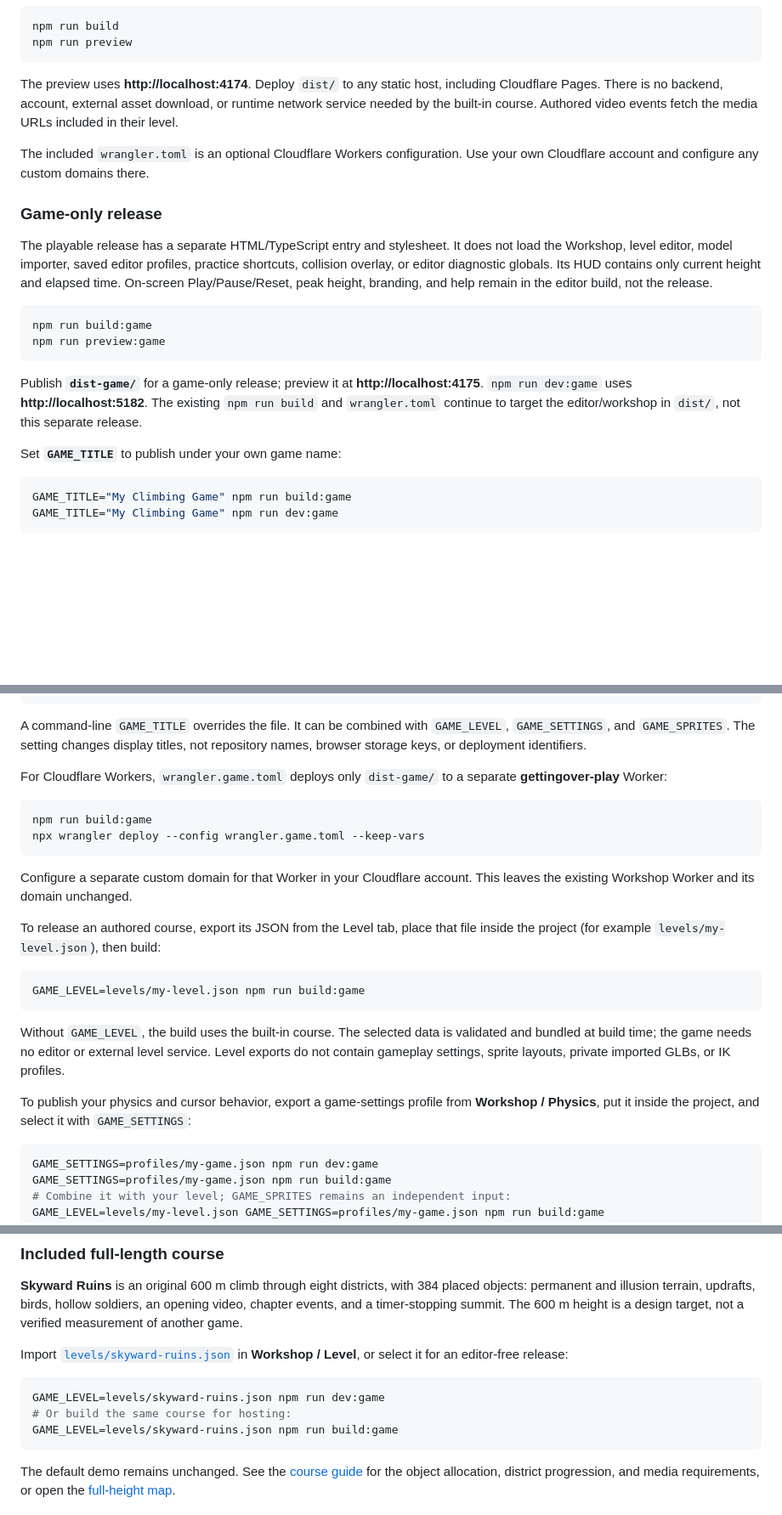
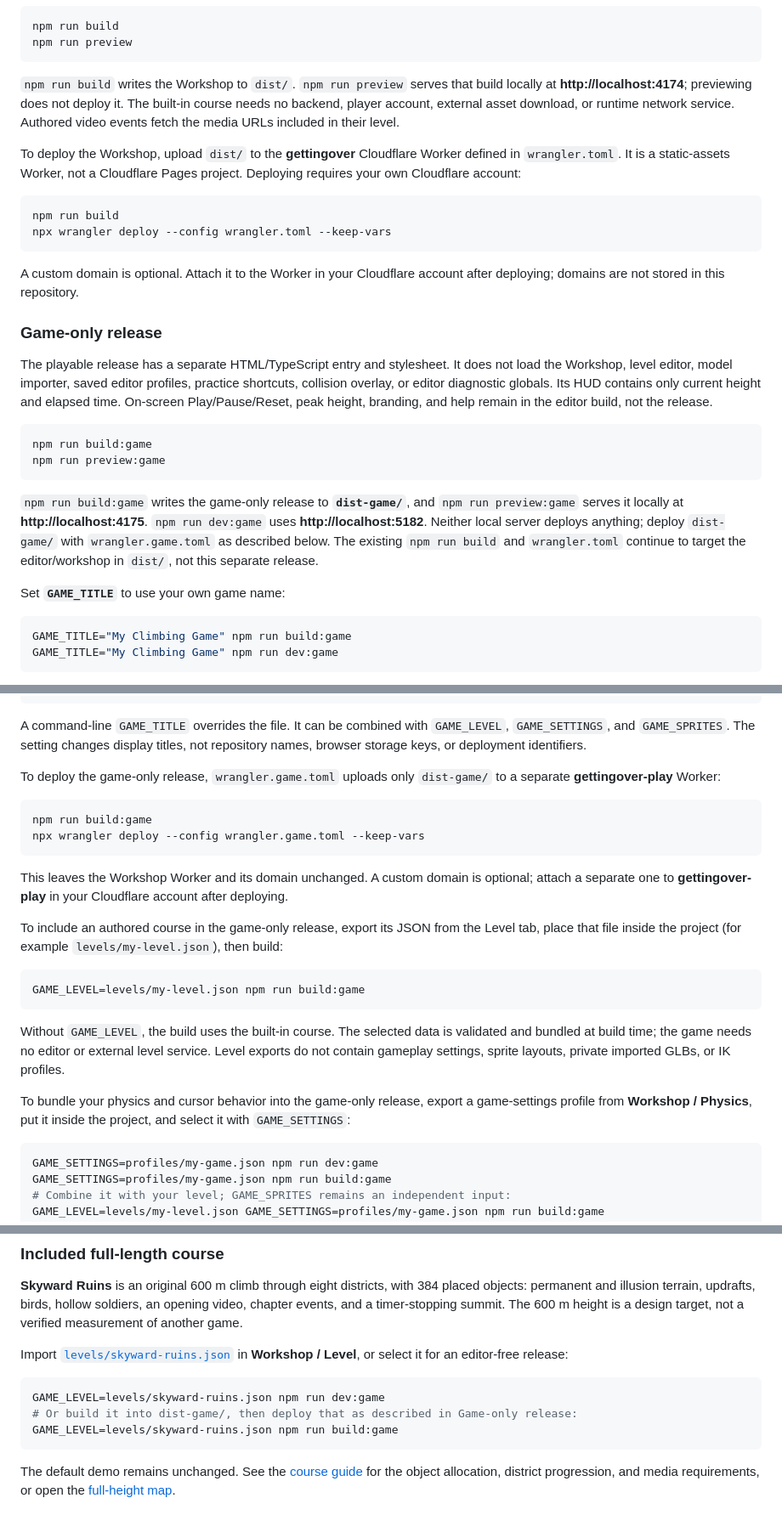
Before and after one commit to poshih/over-the-edge, a Markdown page: README.md, 3 parts joined by grey strips. Shown at 85% size. GitHub-like rendering; blank space fills up the shorter version.

Commit message:
docs: document Cloudflare Worker deployment
Co-authored-by: Copilot <223556219+Copilot@users.noreply.github.com>

````diff
--- a/README.md
+++ b/README.md
@@ -25,13 +25,23 @@ npm run build
 npm run preview
 ```
 
-The preview uses **http://localhost:4174**. Deploy `dist/` to any static host,
-including Cloudflare Pages. There is no backend, account, external asset
-download, or runtime network service needed by the built-in course. Authored
-video events fetch the media URLs included in their level.
+`npm run build` writes the Workshop to `dist/`. `npm run preview` serves that
+build locally at **http://localhost:4174**; previewing does not deploy it.
+The built-in course needs no backend, player account, external asset download,
+or runtime network service. Authored video events fetch the media URLs included
+in their level.
 
-The included `wrangler.toml` is an optional Cloudflare Workers configuration.
-Use your own Cloudflare account and configure any custom domains there.
+To deploy the Workshop, upload `dist/` to the **gettingover** Cloudflare Worker
+defined in `wrangler.toml`. It is a static-assets Worker, not a Cloudflare Pages
+project. Deploying requires your own Cloudflare account:
+
+```sh
+npm run build
+npx wrangler deploy --config wrangler.toml --keep-vars
+```
+
+A custom domain is optional. Attach it to the Worker in your Cloudflare account
+after deploying; domains are not stored in this repository.
 
 ### Game-only release
 
@@ -46,12 +56,14 @@ npm run build:game
 npm run preview:game
 ```
 
-Publish **`dist-game/`** for a game-only release; preview it at
-**http://localhost:4175**. `npm run dev:game` uses **http://localhost:5182**.
+`npm run build:game` writes the game-only release to **`dist-game/`**, and
+`npm run preview:game` serves it locally at **http://localhost:4175**.
+`npm run dev:game` uses **http://localhost:5182**. Neither local server deploys
+anything; deploy `dist-game/` with `wrangler.game.toml` as described below.
 The existing `npm run build` and `wrangler.toml` continue to target the
 editor/workshop in `dist/`, not this separate release.
 
-Set **`GAME_TITLE`** to publish under your own game name:
+Set **`GAME_TITLE`** to use your own game name:
 
 ```sh
 GAME_TITLE="My Climbing Game" npm run build:game
@@ -76,19 +88,21 @@ A command-line `GAME_TITLE` overrides the file. It can be combined with
 `GAME_LEVEL`, `GAME_SETTINGS`, and `GAME_SPRITES`. The setting changes display
 titles, not repository names, browser storage keys, or deployment identifiers.
 
-For Cloudflare Workers, `wrangler.game.toml` deploys only `dist-game/` to a
-separate **gettingover-play** Worker:
+To deploy the game-only release, `wrangler.game.toml` uploads only `dist-game/`
+to a separate **gettingover-play** Worker:
 
 ```sh
 npm run build:game
 npx wrangler deploy --config wrangler.game.toml --keep-vars
 ```
 
-Configure a separate custom domain for that Worker in your Cloudflare account.
-This leaves the existing Workshop Worker and its domain unchanged.
+This leaves the Workshop Worker and its domain unchanged. A custom domain is
+optional; attach a separate one to **gettingover-play** in your Cloudflare
+account after deploying.
 
-To release an authored course, export its JSON from the Level tab, place that
-file inside the project (for example `levels/my-level.json`), then build:
+To include an authored course in the game-only release, export its JSON from the
+Level tab, place that file inside the project (for example
+`levels/my-level.json`), then build:
 
 ```sh
 GAME_LEVEL=levels/my-level.json npm run build:game
@@ -99,9 +113,9 @@ validated and bundled at build time; the game needs no editor or external level
 service. Level exports do not contain gameplay settings, sprite layouts,
 private imported GLBs, or IK profiles.
 
-To publish your physics and cursor behavior, export a game-settings profile
-from **Workshop / Physics**, put it inside the project, and select it with
-`GAME_SETTINGS`:
+To bundle your physics and cursor behavior into the game-only release, export a
+game-settings profile from **Workshop / Physics**, put it inside the project,
+and select it with `GAME_SETTINGS`:
 
 ```sh
 GAME_SETTINGS=profiles/my-game.json npm run dev:game
@@ -138,7 +152,7 @@ Import [`levels/skyward-ruins.json`](levels/skyward-ruins.json) in
 
 ```sh
 GAME_LEVEL=levels/skyward-ruins.json npm run dev:game
-# Or build the same course for hosting:
+# Or build it into dist-game/, then deploy that as described in Game-only release:
 GAME_LEVEL=levels/skyward-ruins.json npm run build:game
 ```
 
````
Also changed, not shown: docs/skyward-ruins.md (+12 -8 lines).
